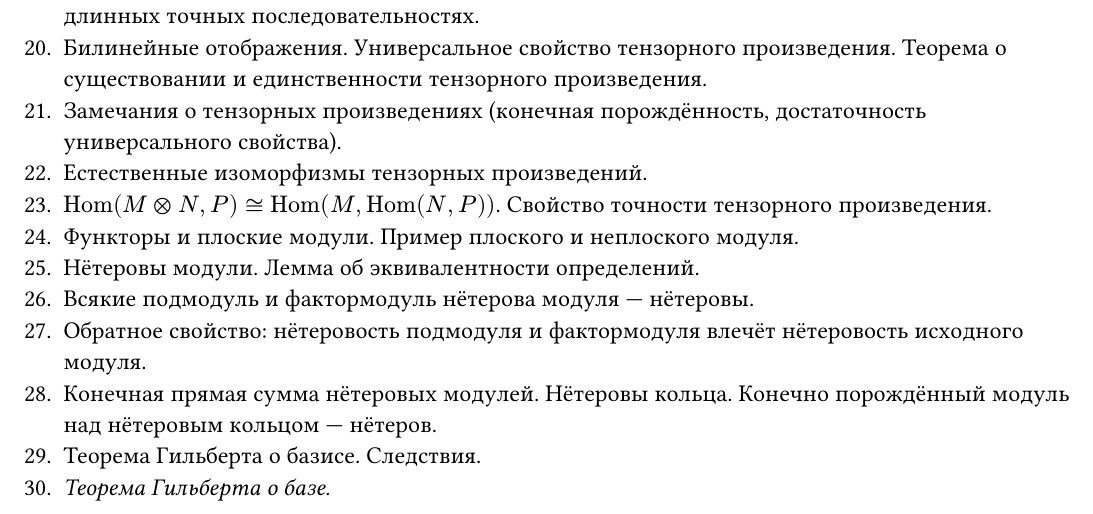
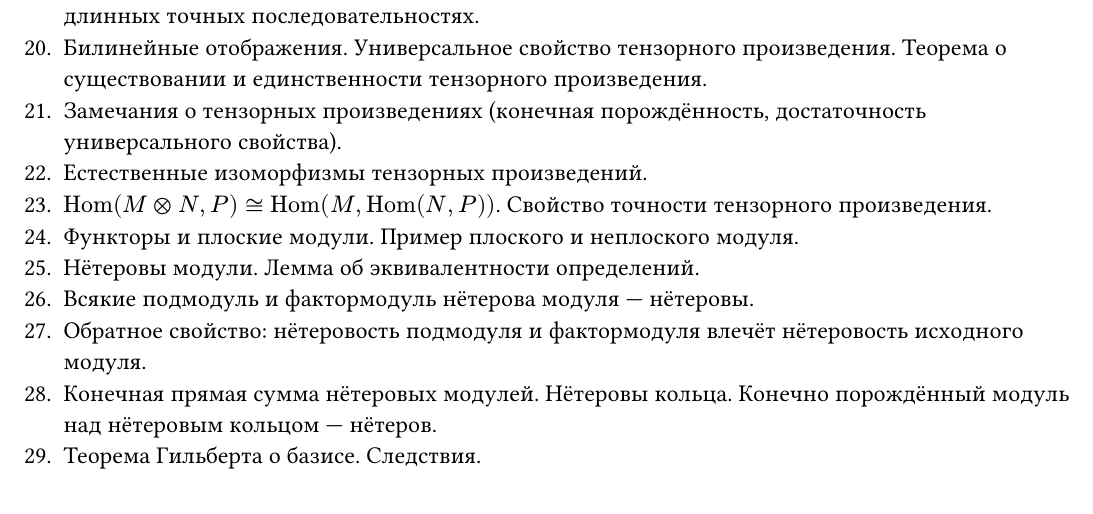
Before and after one commit to thornoar/commutative-algebra-course, a Typst document (main-lectures/program.typ): part of the page, cut so that both start at the same text. The pictures show the PDF file main-lectures/program.pdf that the author committed with the source.

Commit message:
21 Aug 2025 (Thu): 14:36

```diff
--- a/main-lectures/program.typ
+++ b/main-lectures/program.typ
@@ -36,4 +36,4 @@
 + Обратное свойство: нётеровость подмодуля и фактормодуля влечёт нётеровость исходного модуля.
 + Конечная прямая сумма нётеровых модулей. Нётеровы кольца. Конечно порождённый модуль над нётеровым кольцом --- нётеров.
 + Теорема Гильберта о базисе. Следствия.
-+ _Теорема Гильберта о базе._
+// + _Теорема Гильберта о базе._
```
Also changed, not shown: main-lectures/program.pdf.
